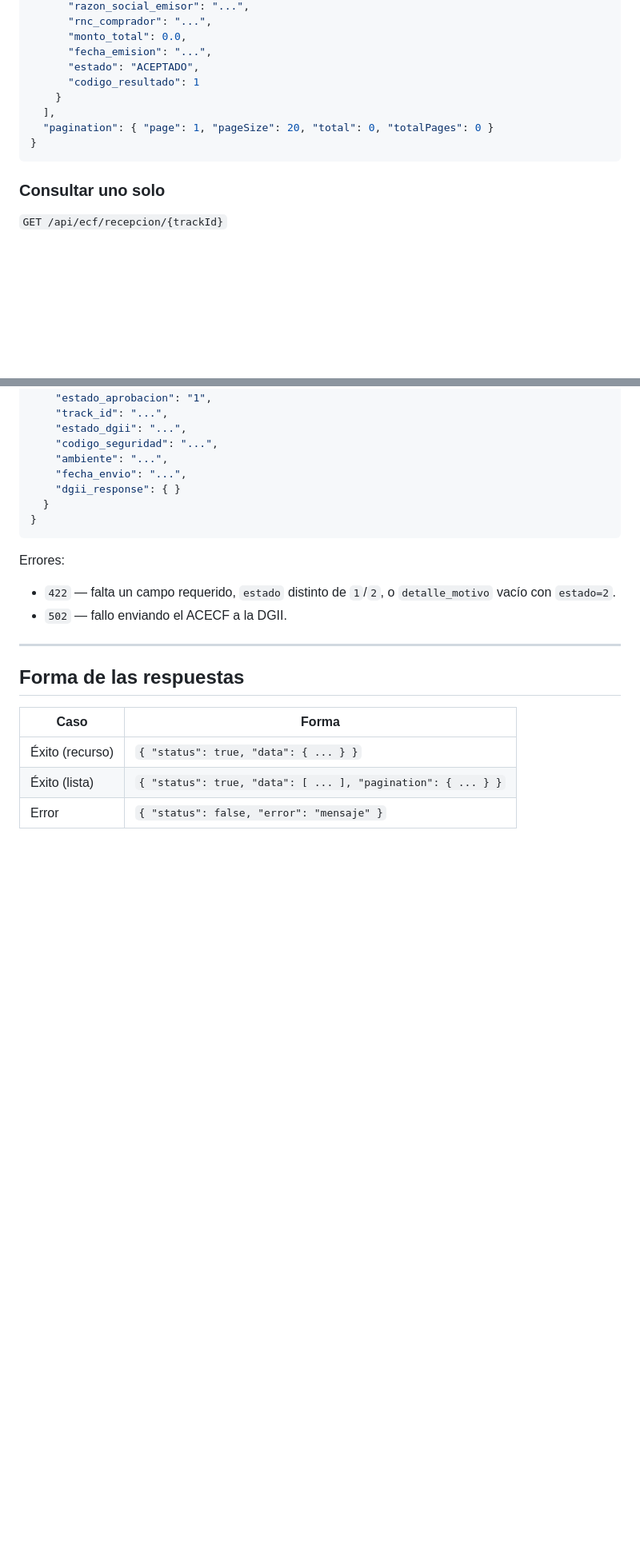
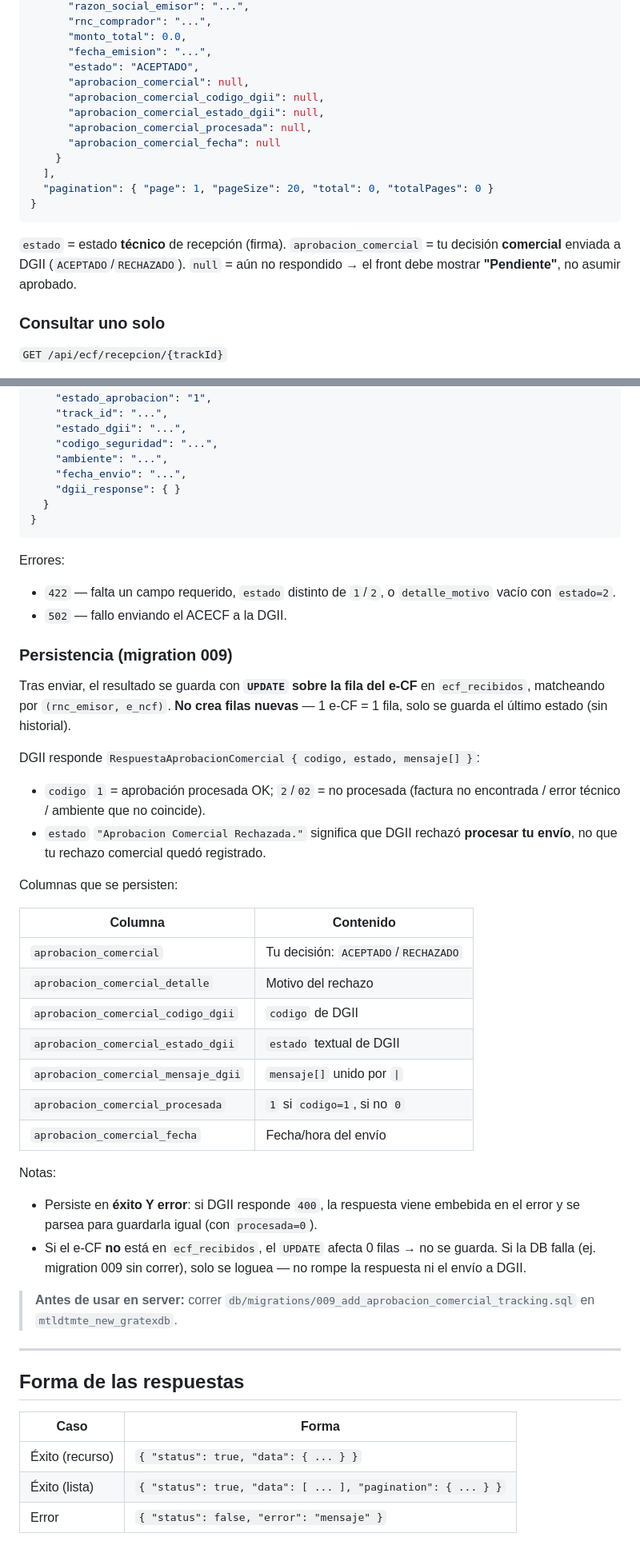
Before and after one commit to Edo09/api-gratex, a Markdown page: docs/aprobacion-comercial-recibidos.md, 2 parts joined by grey strips. Shown at 80% size. Drawn GitHub-style; blank space fills up the shorter version.

Commit message:
feat(aprobacionComercial): add persistence for commercial approval status in e-CF records; update response structure and migration notes

````diff
--- a/docs/aprobacion-comercial-recibidos.md
+++ b/docs/aprobacion-comercial-recibidos.md
@@ -55,12 +55,20 @@ Respuesta:
       "monto_total": 0.0,
       "fecha_emision": "...",
       "estado": "ACEPTADO",
-      "codigo_resultado": 1
+      "aprobacion_comercial": null,
+      "aprobacion_comercial_codigo_dgii": null,
+      "aprobacion_comercial_estado_dgii": null,
+      "aprobacion_comercial_procesada": null,
+      "aprobacion_comercial_fecha": null
     }
   ],
   "pagination": { "page": 1, "pageSize": 20, "total": 0, "totalPages": 0 }
 }
 ```
+
+`estado` = estado **técnico** de recepción (firma). `aprobacion_comercial` = tu
+decisión **comercial** enviada a DGII (`ACEPTADO`/`RECHAZADO`). `null` = aún no
+respondido → el front debe mostrar **"Pendiente"**, no asumir aprobado.
 
 ### Consultar uno solo
 
@@ -125,6 +133,40 @@ Errores:
 - `422` — falta un campo requerido, `estado` distinto de `1`/`2`, o `detalle_motivo` vacío con `estado=2`.
 - `502` — fallo enviando el ACECF a la DGII.
 
+### Persistencia (migration 009)
+
+Tras enviar, el resultado se guarda con **`UPDATE` sobre la fila del e-CF** en
+`ecf_recibidos`, matcheando por `(rnc_emisor, e_ncf)`. **No crea filas nuevas** —
+1 e-CF = 1 fila, solo se guarda el último estado (sin historial).
+
+DGII responde `RespuestaAprobacionComercial { codigo, estado, mensaje[] }`:
+- `codigo` `1` = aprobación procesada OK; `2`/`02` = no procesada (factura no
+  encontrada / error técnico / ambiente que no coincide).
+- `estado` `"Aprobacion Comercial Rechazada."` significa que DGII rechazó
+  **procesar tu envío**, no que tu rechazo comercial quedó registrado.
+
+Columnas que se persisten:
+
+| Columna | Contenido |
+|---------|-----------|
+| `aprobacion_comercial` | Tu decisión: `ACEPTADO`/`RECHAZADO` |
+| `aprobacion_comercial_detalle` | Motivo del rechazo |
+| `aprobacion_comercial_codigo_dgii` | `codigo` de DGII |
+| `aprobacion_comercial_estado_dgii` | `estado` textual de DGII |
+| `aprobacion_comercial_mensaje_dgii` | `mensaje[]` unido por ` \| ` |
+| `aprobacion_comercial_procesada` | `1` si `codigo=1`, si no `0` |
+| `aprobacion_comercial_fecha` | Fecha/hora del envío |
+
+Notas:
+- Persiste en **éxito Y error**: si DGII responde `400`, la respuesta viene
+  embebida en el error y se parsea para guardarla igual (con `procesada=0`).
+- Si el e-CF **no** está en `ecf_recibidos`, el `UPDATE` afecta 0 filas → no se
+  guarda. Si la DB falla (ej. migration 009 sin correr), solo se loguea — no
+  rompe la respuesta ni el envío a DGII.
+
+> **Antes de usar en server:** correr `db/migrations/009_add_aprobacion_comercial_tracking.sql`
+> en `mtldtmte_new_gratexdb`.
+
 ---
 
 ## Forma de las respuestas
````
